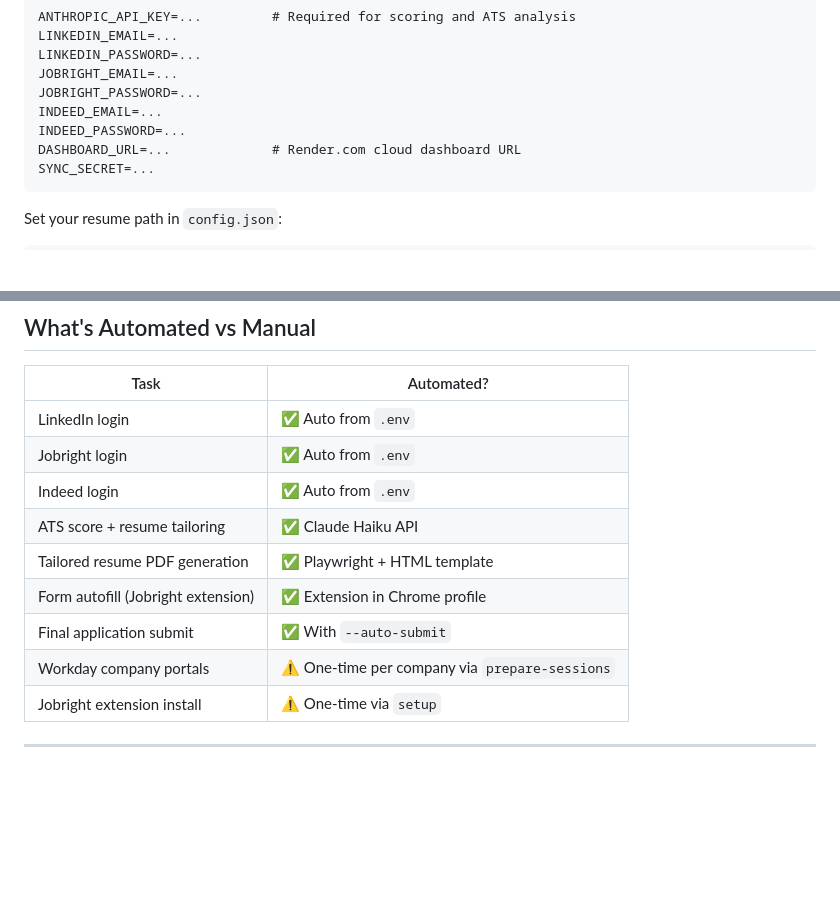
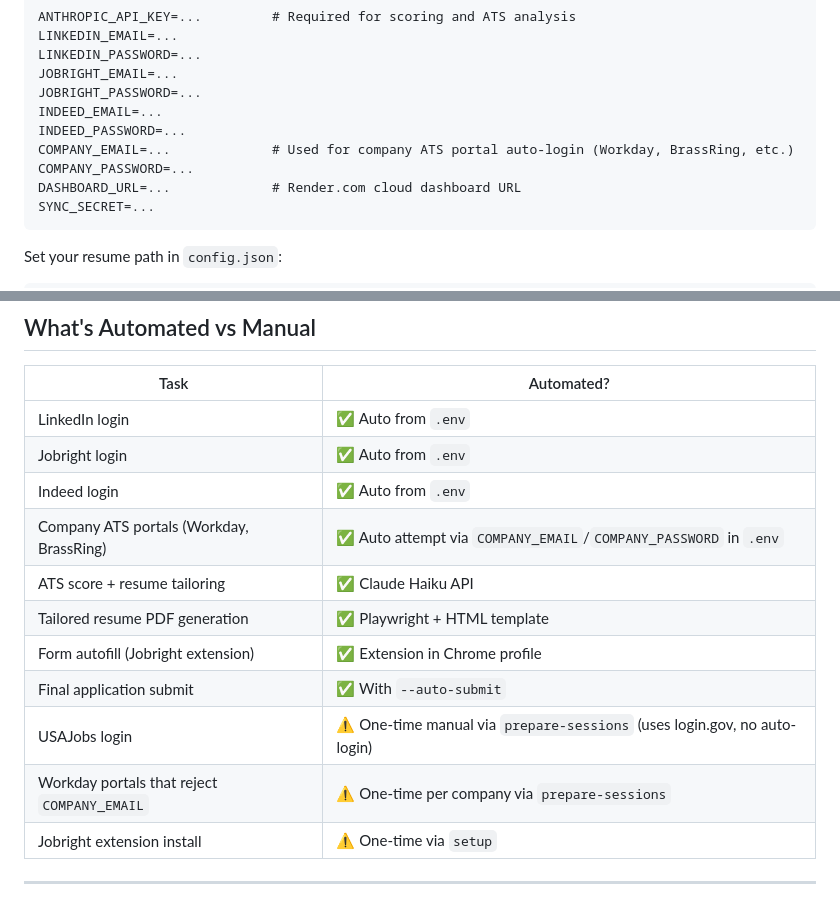
Before and after one commit to nightkiller1977-del/job-agent, a Markdown page: README.md, 2 parts joined by grey strips. GitHub-like rendering; blank space fills up the shorter version.

````diff
--- a/README.md
+++ b/README.md
@@ -40,6 +40,8 @@ JOBRIGHT_EMAIL=...
 JOBRIGHT_PASSWORD=...
 INDEED_EMAIL=...
 INDEED_PASSWORD=...
+COMPANY_EMAIL=...             # Used for company ATS portal auto-login (Workday, BrassRing, etc.)
+COMPANY_PASSWORD=...
 DASHBOARD_URL=...             # Render.com cloud dashboard URL
 SYNC_SECRET=...
 ```
@@ -100,11 +102,13 @@ python src/main.py status
 | LinkedIn login | ✅ Auto from `.env` |
 | Jobright login | ✅ Auto from `.env` |
 | Indeed login | ✅ Auto from `.env` |
+| Company ATS portals (Workday, BrassRing) | ✅ Auto attempt via `COMPANY_EMAIL`/`COMPANY_PASSWORD` in `.env` |
 | ATS score + resume tailoring | ✅ Claude Haiku API |
 | Tailored resume PDF generation | ✅ Playwright + HTML template |
 | Form autofill (Jobright extension) | ✅ Extension in Chrome profile |
 | Final application submit | ✅ With `--auto-submit` |
-| Workday company portals | ⚠️ One-time per company via `prepare-sessions` |
+| USAJobs login | ⚠️ One-time manual via `prepare-sessions` (uses login.gov, no auto-login) |
+| Workday portals that reject `COMPANY_EMAIL` | ⚠️ One-time per company via `prepare-sessions` |
 | Jobright extension install | ⚠️ One-time via `setup` |
 
 ---
````
Also changed, not shown: DEVELOPER_ONBOARDING.md (+21 -12 lines).
